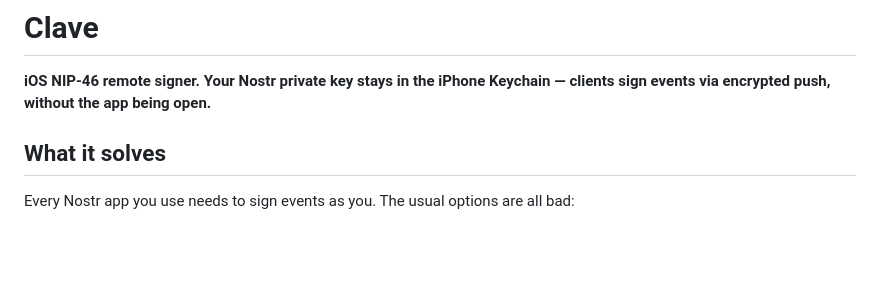
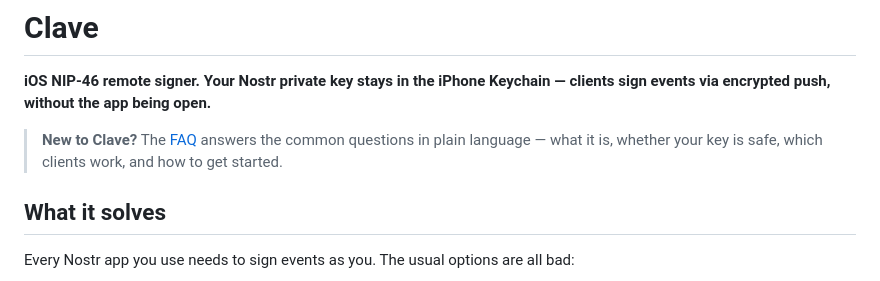
Before and after one commit to DocNR/clave, a Markdown page: README.md, the part around the change. GitHub-like rendering; blank space fills up the shorter version.

```diff
--- a/README.md
+++ b/README.md
@@ -1,6 +1,8 @@
 # Clave
 
 **iOS NIP-46 remote signer. Your Nostr private key stays in the iPhone Keychain — clients sign events via encrypted push, without the app being open.**
+
+> **New to Clave?** The [FAQ](FAQ.md) answers the common questions in plain language — what it is, whether your key is safe, which clients work, and how to get started.
 
 ## What it solves
 
```
Also changed, not shown: FAQ.md (added, +60 -0 lines).
